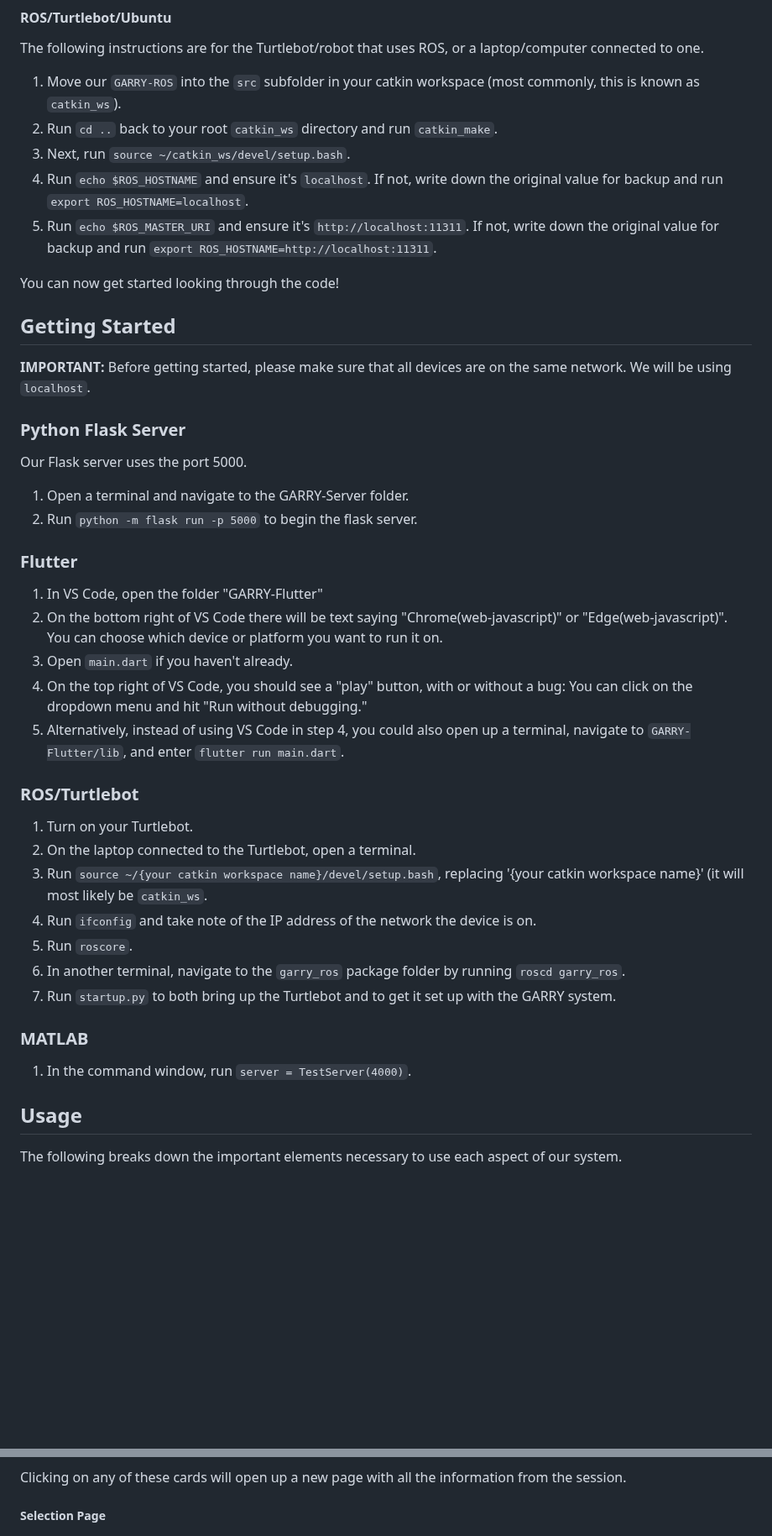
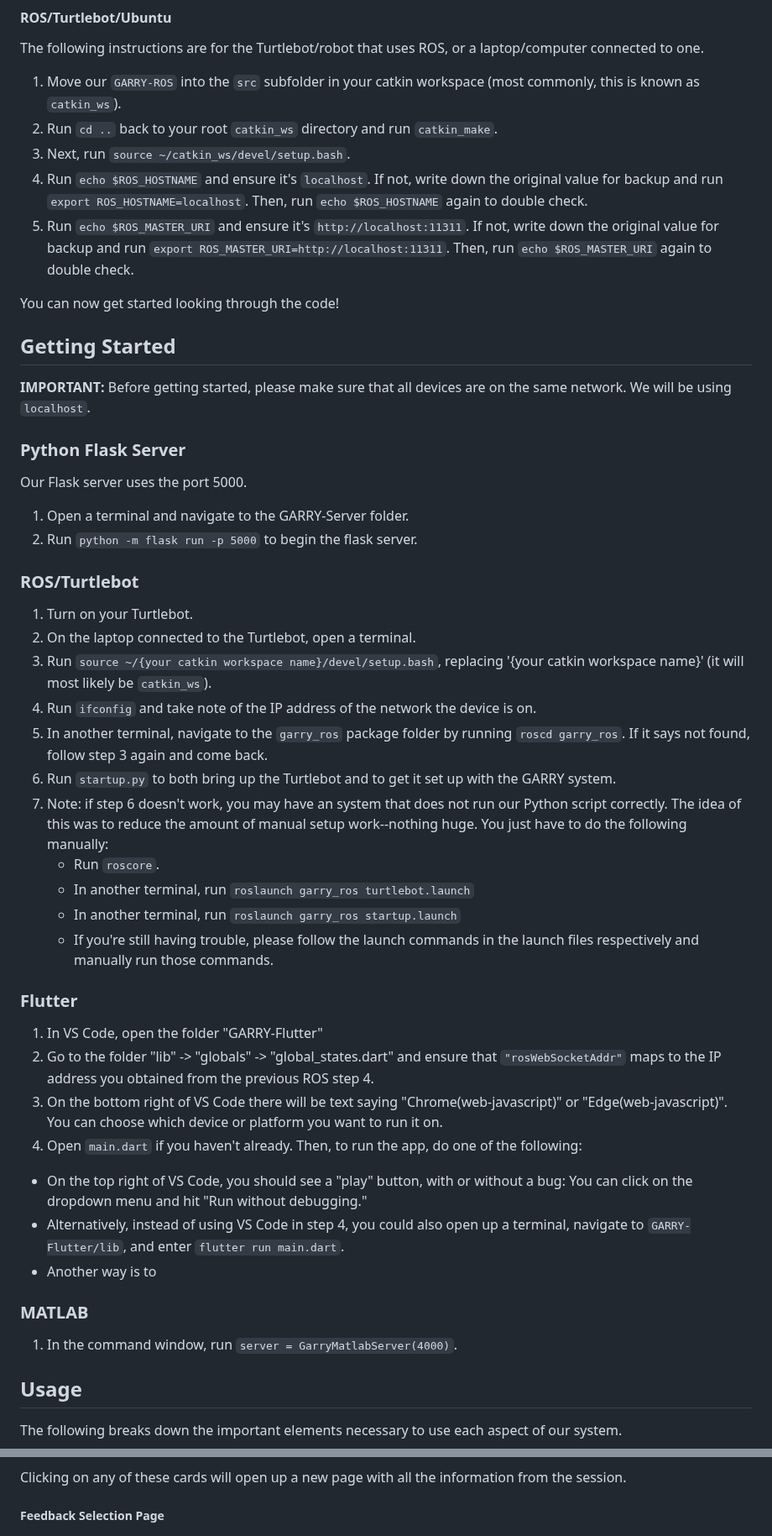
Before and after one commit to UCSD-RHC-Lab/GARRY, a Markdown page: README.md, 2 parts joined by grey strips. Shown at 84% size. Drawn GitHub-style; blank space fills up the shorter version.

```diff
--- a/README.md
+++ b/README.md
@@ -161,8 +161,8 @@ The following instructions are for the Turtlebot/robot that uses ROS, or a lapto
 1. Move our `GARRY-ROS` into the `src` subfolder in your catkin workspace (most commonly, this is known as `catkin_ws`).
 2. Run `cd ..` back to your root `catkin_ws` directory and run `catkin_make`.
 3. Next, run `source ~/catkin_ws/devel/setup.bash`.
-4. Run `echo $ROS_HOSTNAME` and ensure it's `localhost`. If not, write down the original value for backup and run `export ROS_HOSTNAME=localhost`.
-5. Run `echo $ROS_MASTER_URI` and ensure it's `http://localhost:11311`. If not, write down the original value for backup and run `export ROS_HOSTNAME=http://localhost:11311`.
+4. Run `echo $ROS_HOSTNAME` and ensure it's `localhost`. If not, write down the original value for backup and run `export ROS_HOSTNAME=localhost`. Then, run `echo $ROS_HOSTNAME` again to double check.
+5. Run `echo $ROS_MASTER_URI` and ensure it's `http://localhost:11311`. If not, write down the original value for backup and run `export ROS_MASTER_URI=http://localhost:11311`. Then, run `echo $ROS_MASTER_URI` again to double check.
 
 You can now get started looking through the code!
 
@@ -174,25 +174,30 @@ Our Flask server uses the port 5000.
 1. Open a terminal and navigate to the GARRY-Server folder.
 2. Run `python -m flask run -p 5000` to begin the flask server.
 
-### Flutter
-1. In VS Code, open the folder "GARRY-Flutter"
-2. On the bottom right of VS Code there will be text saying "Chrome(web-javascript)" or "Edge(web-javascript)". You can choose which device or platform you want to run it on.
-3. Open `main.dart` if you haven't already.
-4. On the top right of VS Code, you should see a "play" button, with or without a bug: You can click on the dropdown menu and hit "Run without debugging."
-5. Alternatively, instead of using VS Code in step 4, you could also open up a terminal, navigate to `GARRY-Flutter/lib`, and enter `flutter run main.dart`.
-
 ### ROS/Turtlebot
 1. Turn on your Turtlebot.
 2. On the laptop connected to the Turtlebot, open a terminal.
-3. Run `source ~/{your catkin workspace name}/devel/setup.bash`, replacing '{your catkin workspace name}' (it will most likely be `catkin_ws`.
+3. Run `source ~/{your catkin workspace name}/devel/setup.bash`, replacing '{your catkin workspace name}' (it will most likely be `catkin_ws`).
 4. Run `ifconfig` and take note of the IP address of the network the device is on.
-5. Run `roscore`.
-6. In another terminal, navigate to the `garry_ros` package folder by running `roscd garry_ros`.
-7. Run `startup.py` to both bring up the Turtlebot and to get it set up with the GARRY system.
+5. In another terminal, navigate to the `garry_ros` package folder by running `roscd garry_ros`. If it says not found, follow step 3 again and come back.
+6. Run `startup.py` to both bring up the Turtlebot and to get it set up with the GARRY system.
+7. Note: if step 6 doesn't work, you may have an system that does not run our Python script correctly. The idea of this was to reduce the amount of manual setup work--nothing huge. You just have to do the following manually:
+   - Run `roscore`.
+   - In another terminal, run `roslaunch garry_ros turtlebot.launch`
+   - In another terminal, run `roslaunch garry_ros startup.launch`
+   - If you're still having trouble, please follow the launch commands in the launch files respectively and manually run those commands.
 
+### Flutter
+1. In VS Code, open the folder "GARRY-Flutter"
+2. Go to the folder "lib" -> "globals" -> "global_states.dart" and ensure that `"rosWebSocketAddr"` maps to the IP address you obtained from the previous ROS step 4.
+3. On the bottom right of VS Code there will be text saying "Chrome(web-javascript)" or "Edge(web-javascript)". You can choose which device or platform you want to run it on.
+4. Open `main.dart` if you haven't already. Then, to run the app, do one of the following:
+  * On the top right of VS Code, you should see a "play" button, with or without a bug: You can click on the dropdown menu and hit "Run without debugging."
+  * Alternatively, instead of using VS Code in step 4, you could also open up a terminal, navigate to `GARRY-Flutter/lib`, and enter `flutter run main.dart`.
+  * Another way is to
 
 ### MATLAB
-1. In the command window, run `server = TestServer(4000)`.
+1. In the command window, run `server = GarryMatlabServer(4000)`.
 
 
 ## Usage
@@ -324,7 +328,7 @@ corresponding session.
 Clicking on any of these cards will open up a new page with all the information from the session.
 
 
-##### Selection Page #####
+##### Feedback Selection Page #####
 <p align="center">
   <img src="Screenshots/Selection_Page.jpg" alt="Selection Page" />
 </p>
```
Also changed, not shown: other parts of README.md (+19 -28 lines).
